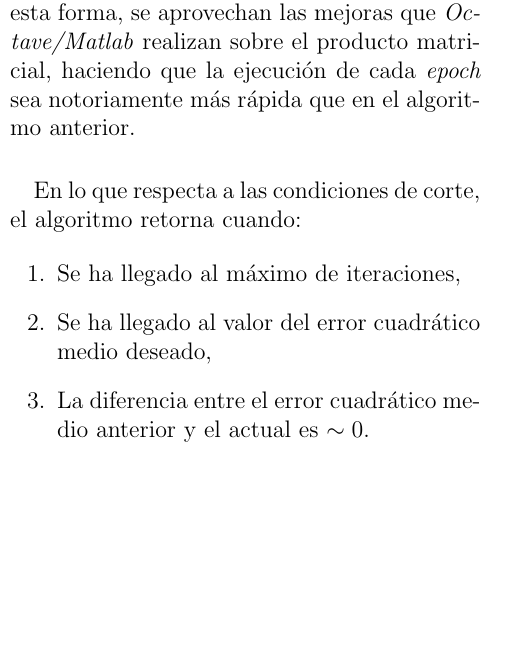
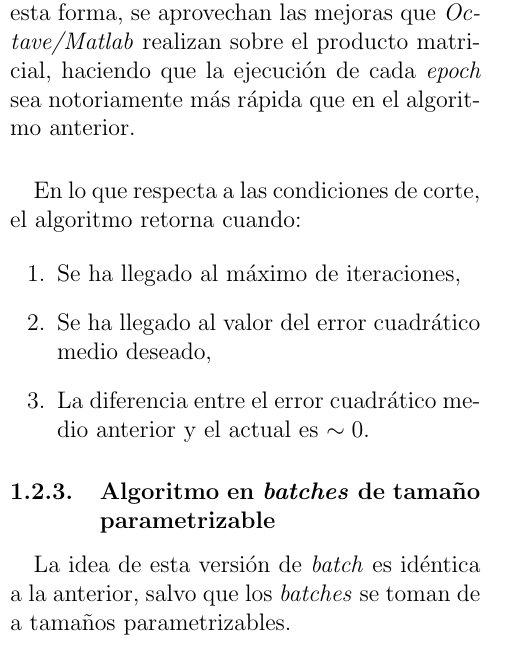
Before and after one commit to traies/sia, a LaTeX paper (report/Informe.tex): part of one column of page 2 of 5, cut so that both start at the same text, the shorter picture padded with empty space. Compiled offline with pdfLaTeX.

Commit message:
more report and more results

```diff
--- a/report/Informe.tex
+++ b/report/Informe.tex
@@ -102,6 +102,10 @@
 		\item Se ha llegado al valor del error cuadrático medio deseado,
 		\item La diferencia entre el error cuadrático medio anterior y el actual es $\sim 0$.
 	\end{enumerate}
+
+	\subsubsection{Algoritmo en \textit{batches} de tamaño parametrizable}
+
+	\paragraph{} La idea de esta versión de \textit{batch} es idéntica a la anterior, salvo que los \textit{batches} se toman de a tamaños parametrizables.
 
 	\newpage
 
```
Also changed, not shown: report/Informe.pdf, results/batch_variable/1/README.md (added), results/batch_variable/1/bar_batch.png (added), results/batch_variable/1/log_batch.png (added), 5 other files.
